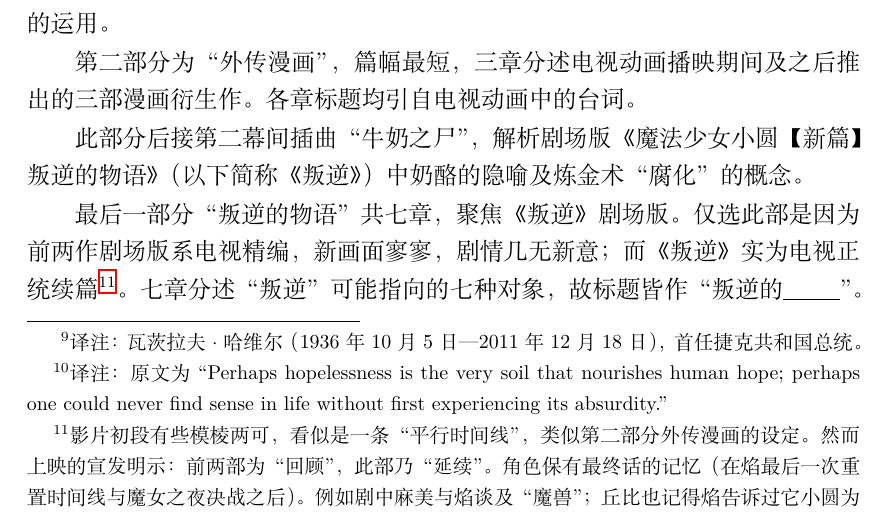
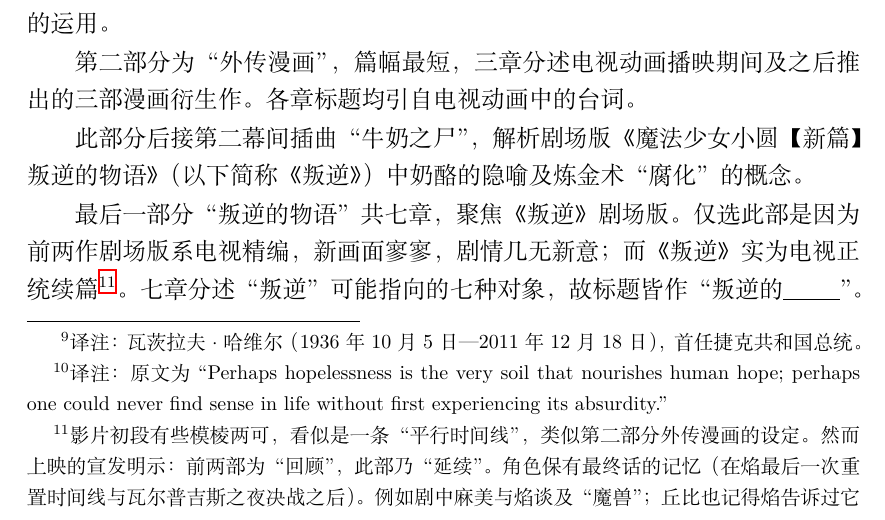
Before and after one commit to JoinNico/The-Very-Soil, a LaTeX book (main.tex, which reads introduction.tex): part of page 7 of 111, cut so that both start at the same text. Compiled offline with XeLaTeX.

Commit message:
fix: correct typos and wording issues

```diff
--- a/introduction.tex
+++ b/introduction.tex
@@ -33,7 +33,7 @@
 
 此部分后接第二幕间插曲“牛奶之尸”，解析剧场版《魔法少女小圆【新篇】 叛逆的物语》（以下简称《叛逆》）中奶酪的隐喻及炼金术“腐化”的概念。
 
-最后一部分“叛逆的物语”共七章，聚焦《叛逆》剧场版。仅选此部是因为前两作剧场版系电视精编，新画面寥寥，剧情几无新意；而《叛逆》实为电视正统续篇\footnote{影片初段有些模棱两可，看似是一条“平行时间线”，类似第二部分外传漫画的设定。然而上映的宣发明示：前两部为“回顾”，此部乃“延续”。角色保有最终话的记忆（在焰最后一次重置时间线与魔女之夜决战之后）。例如剧中麻美与焰谈及“魔兽”；丘比也记得焰告诉过它小圆为创造新系统而牺牲的事；以及小圆最终以“圆环之理”的形态出现在结尾。}\cite{ref8}。七章分述“叛逆”可能指向的七种对象，故标题皆作“叛逆的\underline{\makebox[1cm]{}}”。
+最后一部分“叛逆的物语”共七章，聚焦《叛逆》剧场版。仅选此部是因为前两作剧场版系电视精编，新画面寥寥，剧情几无新意；而《叛逆》实为电视正统续篇\footnote{影片初段有些模棱两可，看似是一条“平行时间线”，类似第二部分外传漫画的设定。然而上映的宣发明示：前两部为“回顾”，此部乃“延续”。角色保有最终话的记忆（在焰最后一次重置时间线与瓦尔普吉斯之夜决战之后）。例如剧中麻美与焰谈及“魔兽”；丘比也记得焰告诉过它小圆为创造新系统而牺牲的事；以及小圆最终以“圆环之理”的形态出现在结尾。}\cite{ref8}。七章分述“叛逆”可能指向的七种对象，故标题皆作“叛逆的\underline{\makebox[1cm]{}}”。
 
 本书作为学术分析，非观剧导读，仅在关联分析时会简述情节、角色及制作细节，故预设读者熟知原作。成书时，电视动画在美国可通过 DVD、蓝光碟及 Netflix、CrunchyRoll 流媒体获取；漫画英译版也已，或正在美出版。《叛逆》曾在影院短暂上映过，获取较难，但可以购买附英文字幕的日版蓝光碟；美版蓝光碟（含英字与配音）定于2015年4月发行\footnote{译注：国内可以通过哔哩哔哩视频网站观看。若需下载，推荐 VCB-Stduio 压制组。}。基于此预设，本书不再标注剧中情节出处，引注仅限《魔圆》系列以外的文献。
 
```
Also changed, not shown: part1/chapter10_zh.tex (line endings or trailing spaces).
